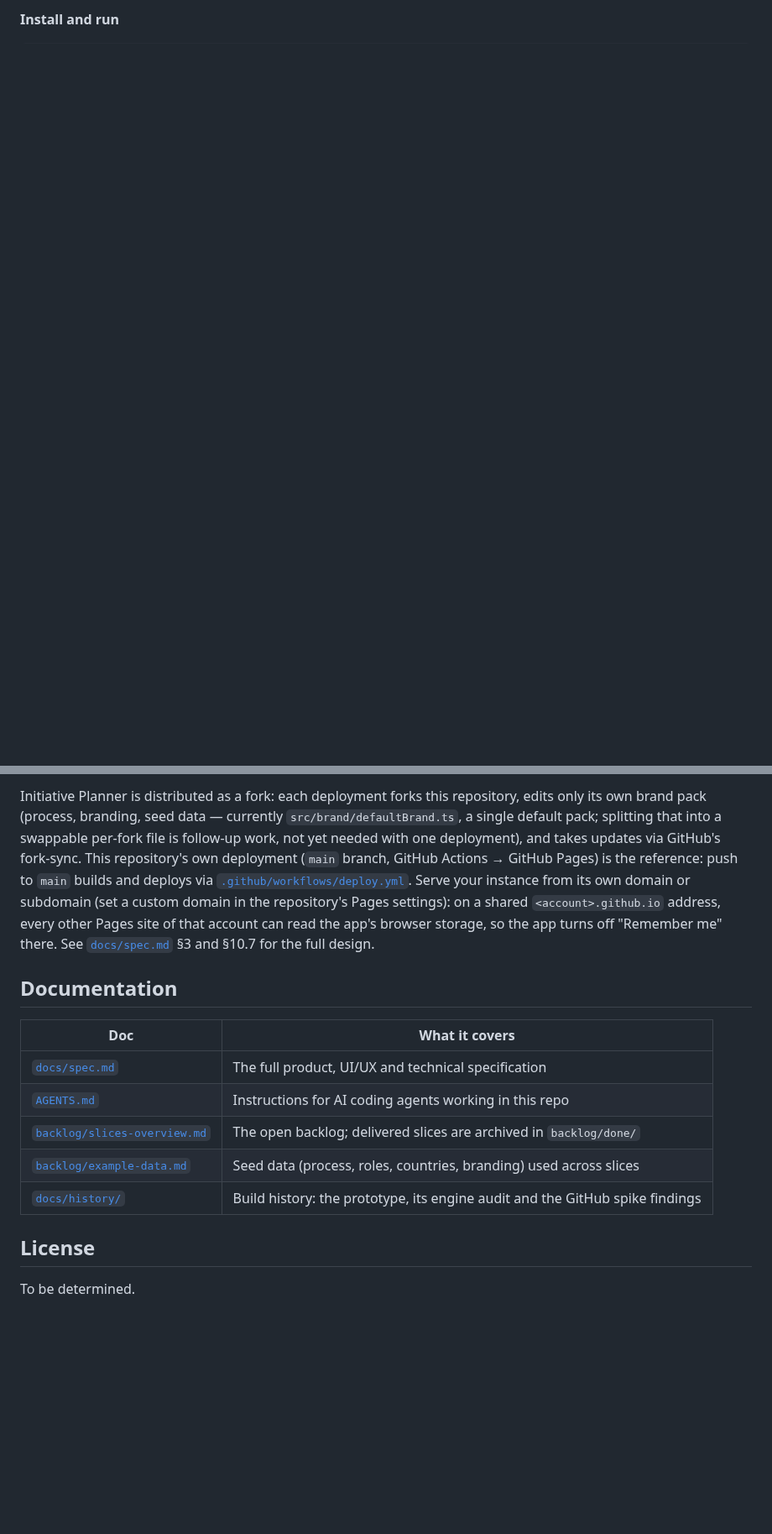
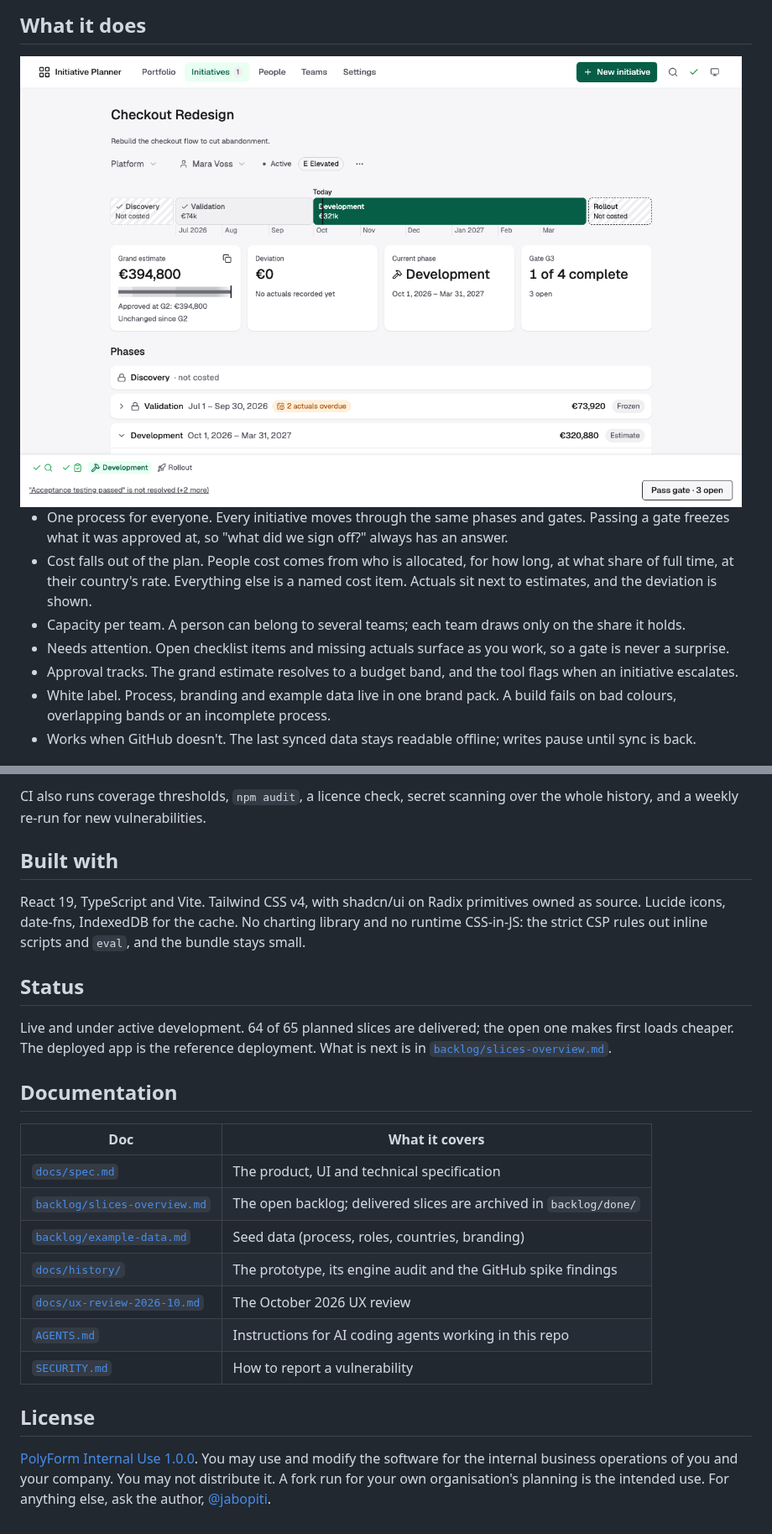
Before and after one commit to jabopiti/initiative-planner, a Markdown page: README.md, 2 parts joined by grey strips. Shown at 84% size. Rendered like a GitHub page; pictures changed too: docs/images/initiative-light.png (added); blank space fills up the shorter version.

```diff
--- a/README.md
+++ b/README.md
@@ -72,2 +33,16 @@ rationale.
 
-**Install and run**
+## What it does
+
+<picture>
+  <source media="(prefers-color-scheme: dark)" srcset="./docs/images/initiative-dark.png">
+  <img alt="An initiative page: phase timeline, grand estimate against the approved figure, current phase, gate progress and the phase table" src="./docs/images/initiative-light.png" width="860">
+</picture>
+
+- One process for everyone. Every initiative moves through the same phases and gates. Passing a gate freezes what it was approved at, so "what did we sign off?" always has an answer.
+- Cost falls out of the plan. People cost comes from who is allocated, for how long, at what share of full time, at their country's rate. Everything else is a named cost item. Actuals sit next to estimates, and the deviation is shown.
+- Capacity per team. A person can belong to several teams; each team draws only on the share it holds.
+- Needs attention. Open checklist items and missing actuals surface as you work, so a gate is never a surprise.
+- Approval tracks. The grand estimate resolves to a budget band, and the tool flags when an initiative escalates.
+- White label. Process, branding and example data live in one brand pack. A build fails on bad colours, overlapping bands or an incomplete process.
+- Works when GitHub doesn't. The last synced data stays readable offline; writes pause until sync is back.
+
@@ -83,28 +111,26 @@ On first run, the app shows a Connect screen asking for the token above.
 
-Initiative Planner is distributed as a fork: each deployment forks this
-repository, edits only its own brand pack (process, branding, seed data —
-currently `src/brand/defaultBrand.ts`, a single default pack; splitting
-that into a swappable per-fork file is follow-up work, not yet needed with
-one deployment), and takes updates via GitHub's fork-sync. This
-repository's own deployment (`main` branch, GitHub Actions →
-GitHub Pages) is the reference: push to `main` builds and deploys via
-[`.github/workflows/deploy.yml`](./.github/workflows/deploy.yml).
-Serve your instance from its own domain or subdomain (set a custom domain
-in the repository's Pages settings): on a shared `<account>.github.io`
-address, every other Pages site of that account can read the app's browser
-storage, so the app turns off "Remember me" there. See
-[`docs/spec.md`](./docs/spec.md) §3 and §10.7 for the full design.
+CI also runs coverage thresholds, `npm audit`, a licence check, secret scanning over the whole history, and a weekly re-run for new vulnerabilities.
+
+## Built with
+
+React 19, TypeScript and Vite. Tailwind CSS v4, with shadcn/ui on Radix primitives owned as source. Lucide icons, date-fns, IndexedDB for the cache. No charting library and no runtime CSS-in-JS: the strict CSP rules out inline scripts and `eval`, and the bundle stays small.
+
+## Status
+
+Live and under active development. 64 of 65 planned slices are delivered; the open one makes first loads cheaper. The deployed app is the reference deployment. What is next is in [`backlog/slices-overview.md`](./backlog/slices-overview.md).
 
 ## Documentation
 
 | Doc | What it covers |
 |---|---|
-| [`docs/spec.md`](./docs/spec.md) | The full product, UI/UX and technical specification |
+| [`docs/spec.md`](./docs/spec.md) | The product, UI and technical specification |
+| [`backlog/slices-overview.md`](./backlog/slices-overview.md) | The open backlog; delivered slices are archived in `backlog/done/` |
+| [`backlog/example-data.md`](./backlog/example-data.md) | Seed data (process, roles, countries, branding) |
+| [`docs/history/`](./docs/history) | The prototype, its engine audit and the GitHub spike findings |
+| [`docs/ux-review-2026-10.md`](./docs/ux-review-2026-10.md) | The October 2026 UX review |
 | [`AGENTS.md`](./AGENTS.md) | Instructions for AI coding agents working in this repo |
-| [`backlog/slices-overview.md`](./backlog/slices-overview.md) | The open backlog; delivered slices are archived in `backlog/done/` |
-| [`backlog/example-data.md`](./backlog/example-data.md) | Seed data (process, roles, countries, branding) used across slices |
-| [`docs/history/`](./docs/history) | Build history: the prototype, its engine audit and the GitHub spike findings |
+| [`SECURITY.md`](./SECURITY.md) | How to report a vulnerability |
 
 ## License
 
-To be determined.
+[PolyForm Internal Use 1.0.0](./LICENSE). You may use and modify the software for the internal business operations of you and your company. You may not distribute it. A fork run for your own organisation's planning is the intended use. For anything else, ask the author, [@jabopiti](https://github.com/jabopiti).
```
Also changed, not shown: other parts of README.md (+74 -60 lines), docs/images/initiative-dark.png (added), docs/images/portfolio-dark.png (added), docs/images/portfolio-light.png (added).
